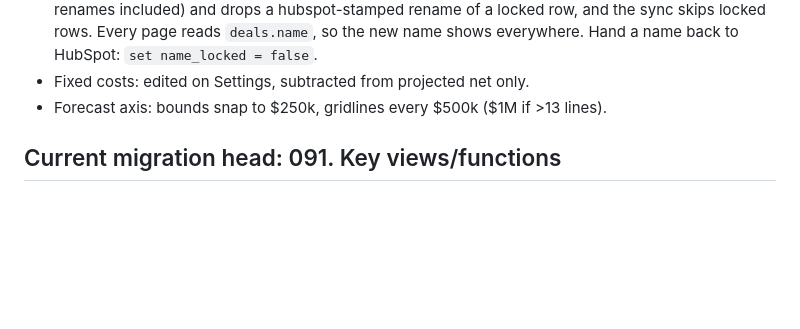
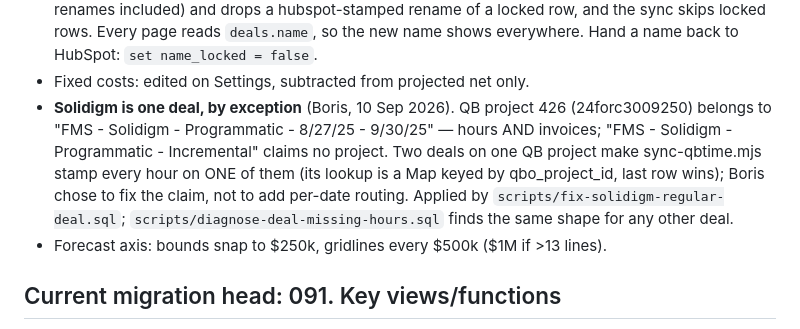
Before and after one commit to bkorbit/staffing-ledger, a Markdown page: CLAUDE.md, the part around the change. Rendered like a GitHub page; blank space fills up the shorter version.

Commit message:
CLAUDE.md: record the Solidigm one-deal exception
Co-Authored-By: Claude Fable 5.1 <noreply@anthropic.com>

```diff
--- a/CLAUDE.md
+++ b/CLAUDE.md
@@ -107,6 +107,14 @@ Boris is the owner-operator; direct, ships fast, verifies with real data.
   skips locked rows. Every page reads `deals.name`, so the new name shows
   everywhere. Hand a name back to HubSpot: `set name_locked = false`.
 - Fixed costs: edited on Settings, subtracted from projected net only.
+- **Solidigm is one deal, by exception** (Boris, 10 Sep 2026). QB project 426
+  (24forc3009250) belongs to "FMS - Solidigm - Programmatic - 8/27/25 - 9/30/25"
+  — hours AND invoices; "FMS - Solidigm - Programmatic - Incremental" claims no
+  project. Two deals on one QB project make sync-qbtime.mjs stamp every hour
+  on ONE of them (its lookup is a Map keyed by qbo_project_id, last row wins);
+  Boris chose to fix the claim, not to add per-date routing. Applied by
+  `scripts/fix-solidigm-regular-deal.sql`; `scripts/diagnose-deal-missing-hours.sql`
+  finds the same shape for any other deal.
 - Forecast axis: bounds snap to $250k, gridlines every $500k ($1M if >13 lines).
 
 ## Current migration head: 091. Key views/functions
```
